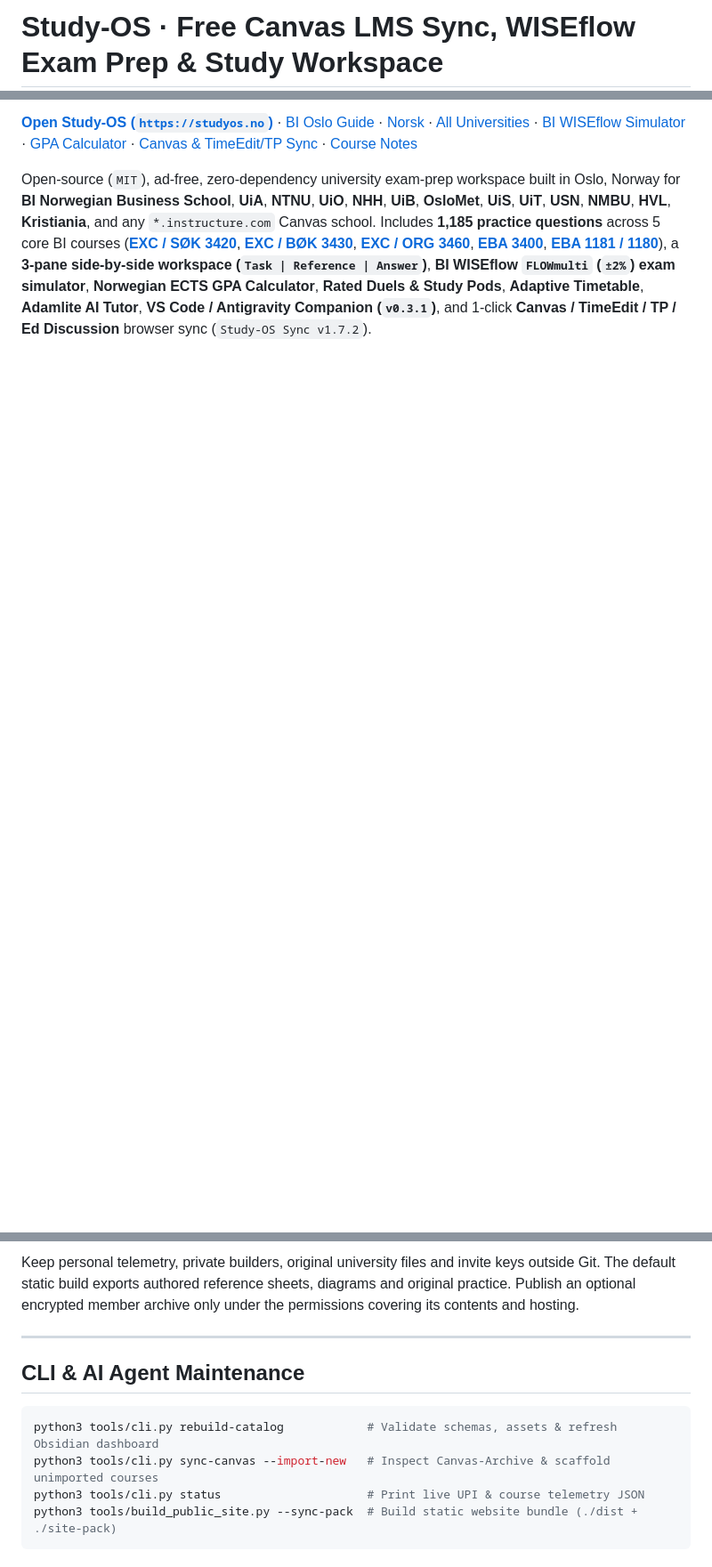
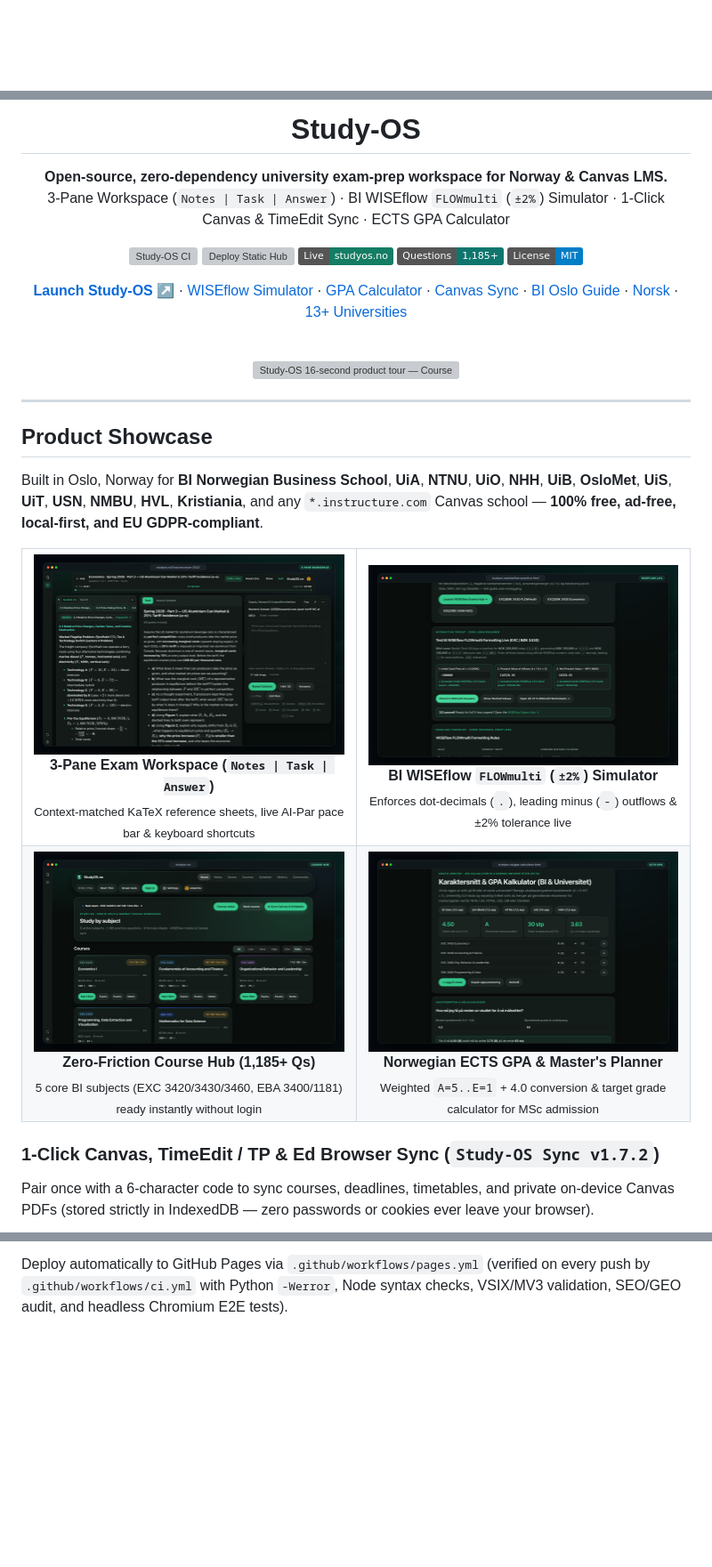
Before and after one commit to shadjosef/study-os, a Markdown page: README.md, 3 parts joined by grey strips. Shown at 89% size. Rendered like a GitHub page; pictures changed too: docs/screenshots/gpa-calculator.png (added), docs/screenshots/home-hub.png (added), docs/screenshots/wiseflow-simulator.png (added); badges without logos; blank space fills up the shorter version; grey boxes are pictures that could not be loaded.

Commit message:
docs(media): add Screen-Studio product tour, README showcase gallery, in-app 12s tour & v1.7.2 CWS visual

````diff
--- a/README.md
+++ b/README.md
@@ -1,2 +1,2 @@
-# Study-OS · Free Canvas LMS Sync, WISEflow Exam Prep & Study Workspace
+<div align="center">
 
@@ -7,6 +6,70 @@
 
-**[Open Study-OS (`https://studyos.no`)](https://studyos.no/)** · [BI Oslo Guide](https://studyos.no/bi-oslo.html) · [Norsk](https://studyos.no/norsk.html) · [All Universities](https://studyos.no/universities.html) · [BI WISEflow Simulator](https://studyos.no/wiseflow-practice.html) · [GPA Calculator](https://studyos.no/gpa-calculator.html) · [Canvas & TimeEdit/TP Sync](https://studyos.no/bi-canvas-timeedit-sync.html) · [Course Notes](https://studyos.no/notes.html)
+<h1>Study-OS</h1>
 
-Open-source (`MIT`), ad-free, zero-dependency university exam-prep workspace built in Oslo, Norway for **BI Norwegian Business School**, **UiA**, **NTNU**, **UiO**, **NHH**, **UiB**, **OsloMet**, **UiS**, **UiT**, **USN**, **NMBU**, **HVL**, **Kristiania**, and any `*.instructure.com` Canvas school. Includes **1,185 practice questions** across 5 core BI courses (**[EXC / SØK 3420](https://studyos.no/courses/econ-2522.html)**, **[EXC / BØK 3430](https://studyos.no/courses/acct-2527.html)**, **[EXC / ORG 3460](https://studyos.no/courses/ob-2537.html)**, **[EBA 3400](https://studyos.no/courses/prog-3021.html)**, **[EBA 1181 / 1180](https://studyos.no/courses/math-2588.html)**), a **3-pane side-by-side workspace (`Task | Reference | Answer`)**, **BI WISEflow `FLOWmulti` (`±2%`) exam simulator**, **Norwegian ECTS GPA Calculator**, **Rated Duels & Study Pods**, **Adaptive Timetable**, **Adamlite AI Tutor**, **VS Code / Antigravity Companion (`v0.3.1`)**, and 1-click **Canvas / TimeEdit / TP / Ed Discussion** browser sync (`Study-OS Sync v1.7.2`).
+<p><strong>Open-source, zero-dependency university exam-prep workspace for Norway &amp; Canvas LMS.</strong><br/>
+3-Pane Workspace (<code>Notes | Task | Answer</code>) · BI WISEflow <code>FLOWmulti</code> (<code>±2%</code>) Simulator · 1-Click Canvas &amp; TimeEdit Sync · ECTS GPA Calculator</p>
+
+<p>
+  <a href="https://github.com/shadjosef/study-os/actions/workflows/ci.yml"><img src="https://github.com/shadjosef/study-os/actions/workflows/ci.yml/badge.svg" alt="Study-OS CI" /></a>
+  <a href="https://github.com/shadjosef/study-os/actions/workflows/pages.yml"><img src="https://github.com/shadjosef/study-os/actions/workflows/pages.yml/badge.svg" alt="Deploy Static Hub" /></a>
+  <a href="https://studyos.no/"><img src="https://img.shields.io/badge/Live-studyos.no-147d64" alt="Live Site" /></a>
+  <a href="https://studyos.no/wiseflow-practice.html"><img src="https://img.shields.io/badge/Questions-1%2C185%2B-0f766e" alt="1,185+ Practice Questions" /></a>
+  <a href="LICENSE"><img src="https://img.shields.io/badge/License-MIT-blue.svg" alt="License: MIT" /></a>
+</p>
+
+<p>
+  <a href="https://studyos.no/"><strong>Launch Study-OS ↗</strong></a> ·
+  <a href="https://studyos.no/wiseflow-practice.html">WISEflow Simulator</a> ·
+  <a href="https://studyos.no/gpa-calculator.html">GPA Calculator</a> ·
+  <a href="https://studyos.no/bi-canvas-timeedit-sync.html">Canvas Sync</a> ·
+  <a href="https://studyos.no/bi-oslo.html">BI Oslo Guide</a> ·
+  <a href="https://studyos.no/norsk.html">Norsk</a> ·
+  <a href="https://studyos.no/universities.html">13+ Universities</a>
+</p>
+
+<br/>
+
+<a href="https://studyos.no/">
+  <img src="docs/screenshots/study-os-tour.gif" alt="Study-OS 16-second product tour — Course Hub, 3-Pane Exam Workspace, WISEflow FLOWmulti ±2% live grading, and Norwegian ECTS GPA Calculator" width="860" />
+</a>
+
+</div>
+
+---
+
+## Product Showcase
+
+Built in Oslo, Norway for **BI Norwegian Business School**, **UiA**, **NTNU**, **UiO**, **NHH**, **UiB**, **OsloMet**, **UiS**, **UiT**, **USN**, **NMBU**, **HVL**, **Kristiania**, and any `*.instructure.com` Canvas school — **100% free, ad-free, local-first, and EU GDPR-compliant**.
+
+<table>
+  <tr>
+    <td width="50%" align="center">
+      <a href="https://studyos.no/"><img src="docs/screenshots/workspace-3pane.png" alt="Study-OS 3-Pane Exam Workspace showing Course Reference Notes, BI Exam Task with KaTeX math, and Answer Pane side-by-side" /></a><br/>
+      <strong>3-Pane Exam Workspace (<code>Notes | Task | Answer</code>)</strong><br/>
+      <sub>Context-matched KaTeX reference sheets, live AI-Par pace bar &amp; keyboard shortcuts</sub>
+    </td>
+    <td width="50%" align="center">
+      <a href="https://studyos.no/wiseflow-practice.html"><img src="docs/screenshots/wiseflow-simulator.png" alt="Interactive BI WISEflow FLOWmulti ±2% numeric grading simulator" /></a><br/>
+      <strong>BI WISEflow <code>FLOWmulti</code> (<code>±2%</code>) Simulator</strong><br/>
+      <sub>Enforces dot-decimals (<code>.</code>), leading minus (<code>-</code>) outflows &amp; ±2% tolerance live</sub>
+    </td>
+  </tr>
+  <tr>
+    <td width="50%" align="center">
+      <a href="https://studyos.no/"><img src="docs/screenshots/home-hub.png" alt="Study-OS Course Hub with 1,185+ BI exam questions and zero signup wall" /></a><br/>
+      <strong>Zero-Friction Course Hub (1,185+ Qs)</strong><br/>
+      <sub>5 core BI subjects (EXC 3420/3430/3460, EBA 3400/1181) ready instantly without login</sub>
+    </td>
+    <td width="50%" align="center">
+      <a href="https://studyos.no/gpa-calculator.html"><img src="docs/screenshots/gpa-calculator.png" alt="Norwegian ECTS GPA Calculator with BI, NTNU, UiO, NHH presets and master admission planner" /></a><br/>
+      <strong>Norwegian ECTS GPA &amp; Master's Planner</strong><br/>
+      <sub>Weighted <code>A=5..E=1</code> + 4.0 conversion &amp; target grade calculator for MSc admission</sub>
+    </td>
+  </tr>
+</table>
+
+### 1-Click Canvas, TimeEdit / TP & Ed Browser Sync (`Study-OS Sync v1.7.2`)
+
+Pair once with a 6-character code to sync courses, deadlines, timetables, and private on-device Canvas PDFs (stored strictly in IndexedDB — zero passwords or cookies ever leave your browser).
 
 <p align="center">
@@ -118,14 +165,3 @@ git add site-pack && git commit -m "chore: update semester reference pack" && gi
 ```
 
-Keep personal telemetry, private builders, original university files and invite keys outside Git. The default static build exports authored reference sheets, diagrams and original practice. Publish an optional encrypted member archive only under the permissions covering its contents and hosting.
-
----
-
-## CLI & AI Agent Maintenance
-
-```bash
-python3 tools/cli.py rebuild-catalog            # Validate schemas, assets & refresh Obsidian dashboard
-python3 tools/cli.py sync-canvas --import-new   # Inspect Canvas-Archive & scaffold unimported courses
-python3 tools/cli.py status                     # Print live UPI & course telemetry JSON
-python3 tools/build_public_site.py --sync-pack  # Build static website bundle (./dist + ./site-pack)
-```
+Deploy automatically to GitHub Pages via `.github/workflows/pages.yml` (verified on every push by `.github/workflows/ci.yml` with Python `-Werror`, Node syntax checks, VSIX/MV3 validation, SEO/GEO audit, and headless Chromium E2E tests).
````
Also changed, not shown: other parts of README.md (+44 -61 lines), 6 other files.
